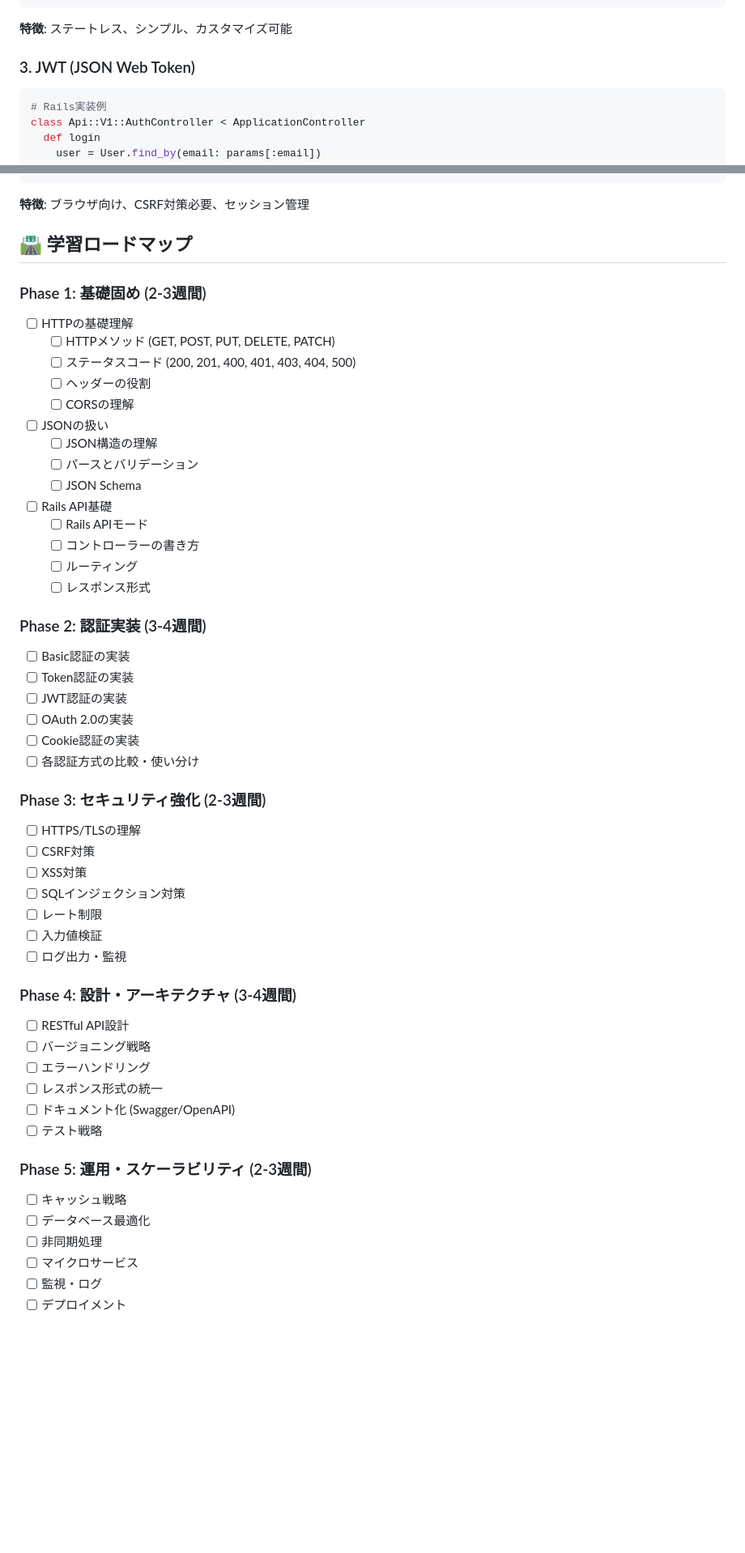
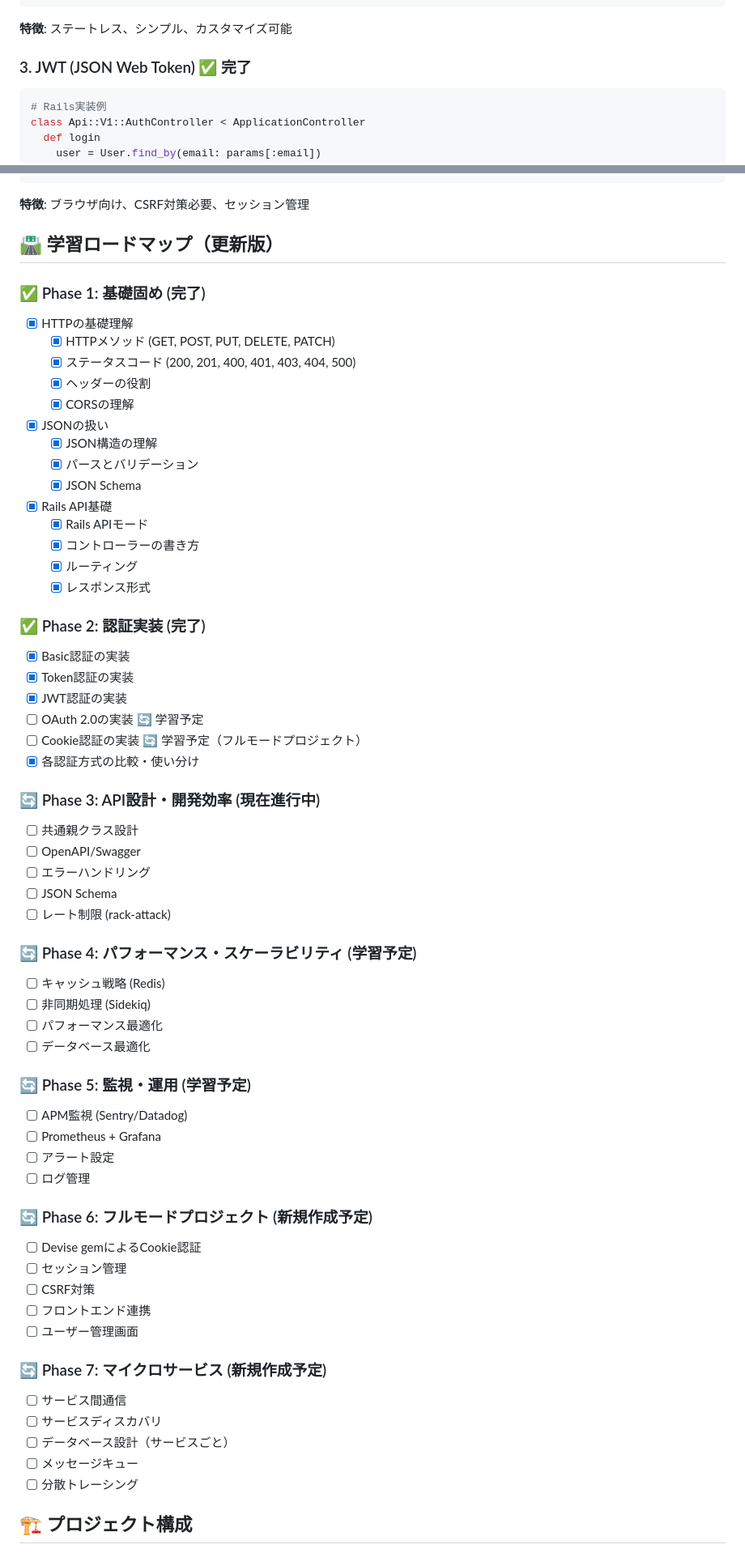
Before and after one commit to yohei0920/prac-auth-method, a Markdown page: README_roadmap.md, 2 parts joined by grey strips. Shown: that part at 81% size. GitHub-like rendering; blank space fills up the shorter version.

Commit message:
docs: update roadmap

````diff
--- a/README_roadmap.md
+++ b/README_roadmap.md
@@ -42,7 +43,7 @@ end
 ```
 **特徴**: ステートレス、シンプル、カスタマイズ可能
 
-### 3. JWT (JSON Web Token)
+### 3. JWT (JSON Web Token) ✅ 完了
 ```ruby
 # Rails実装例
 class Api::V1::AuthController < ApplicationController
@@ -91,54 +92,64 @@ end
 ```
 **特徴**: ブラウザ向け、CSRF対策必要、セッション管理
 
-## 🛣️ 学習ロードマップ
+## 🛣️ 学習ロードマップ（更新版）
 
-### Phase 1: 基礎固め (2-3週間)
-- [ ] HTTPの基礎理解
-  - [ ] HTTPメソッド (GET, POST, PUT, DELETE, PATCH)
-  - [ ] ステータスコード (200, 201, 400, 401, 403, 404, 500)
-  - [ ] ヘッダーの役割
-  - [ ] CORSの理解
-- [ ] JSONの扱い
-  - [ ] JSON構造の理解
-  - [ ] パースとバリデーション
-  - [ ] JSON Schema
-- [ ] Rails API基礎
-  - [ ] Rails APIモード
-  - [ ] コントローラーの書き方
-  - [ ] ルーティング
-  - [ ] レスポンス形式
+### ✅ Phase 1: 基礎固め (完了)
+- [x] HTTPの基礎理解
+  - [x] HTTPメソッド (GET, POST, PUT, DELETE, PATCH)
+  - [x] ステータスコード (200, 201, 400, 401, 403, 404, 500)
+  - [x] ヘッダーの役割
+  - [x] CORSの理解
+- [x] JSONの扱い
+  - [x] JSON構造の理解
+  - [x] パースとバリデーション
+  - [x] JSON Schema
+- [x] Rails API基礎
+  - [x] Rails APIモード
+  - [x] コントローラーの書き方
+  - [x] ルーティング
+  - [x] レスポンス形式
 
-### Phase 2: 認証実装 (3-4週間)
-- [ ] Basic認証の実装
-- [ ] Token認証の実装
-- [ ] JWT認証の実装
-- [ ] OAuth 2.0の実装
-- [ ] Cookie認証の実装
-- [ ] 各認証方式の比較・使い分け
+### ✅ Phase 2: 認証実装 (完了)
+- [x] Basic認証の実装
+- [x] Token認証の実装
+- [x] JWT認証の実装
+- [ ] OAuth 2.0の実装 🔄 学習予定
+- [ ] Cookie認証の実装 🔄 学習予定（フルモードプロジェクト）
+- [x] 各認証方式の比較・使い分け
 
-### Phase 3: セキュリティ強化 (2-3週間)
-- [ ] HTTPS/TLSの理解
+### 🔄 Phase 3: API設計・開発効率 (現在進行中)
+- [ ] 共通親クラス設計
+- [ ] OpenAPI/Swagger
+- [ ] エラーハンドリング
+- [ ] JSON Schema
+- [ ] レート制限 (rack-attack)
+
+### 🔄 Phase 4: パフォーマンス・スケーラビリティ (学習予定)
+- [ ] キャッシュ戦略 (Redis)
+- [ ] 非同期処理 (Sidekiq)
+- [ ] パフォーマンス最適化
+- [ ] データベース最適化
+
+### 🔄 Phase 5: 監視・運用 (学習予定)
+- [ ] APM監視 (Sentry/Datadog)
+- [ ] Prometheus + Grafana
+- [ ] アラート設定
+- [ ] ログ管理
+
+### 🔄 Phase 6: フルモードプロジェクト (新規作成予定)
+- [ ] Devise gemによるCookie認証
+- [ ] セッション管理
 - [ ] CSRF対策
-- [ ] XSS対策
-- [ ] SQLインジェクション対策
-- [ ] レート制限
-- [ ] 入力値検証
-- [ ] ログ出力・監視
+- [ ] フロントエンド連携
+- [ ] ユーザー管理画面
 
-### Phase 4: 設計・アーキテクチャ (3-4週間)
-- [ ] RESTful API設計
-- [ ] バージョニング戦略
-- [ ] エラーハンドリング
-- [ ] レスポンス形式の統一
-- [ ] ドキュメント化 (Swagger/OpenAPI)
-- [ ] テスト戦略
+### 🔄 Phase 7: マイクロサービス (新規作成予定)
+- [ ] サービス間通信
+- [ ] サービスディスカバリ
+- [ ] データベース設計（サービスごと）
+- [ ] メッセージキュー
+- [ ] 分散トレーシング
 
-### Phase 5: 運用・スケーラビリティ (2-3週間)
-- [ ] キャッシュ戦略
-- [ ] データベース最適化
-- [ ] 非同期処理
-- [ ] マイクロサービス
-- [ ] 監視・ログ
-- [ ] デプロイメント
+## 🏗️ プロジェクト構成
 
````
Also changed, not shown: other parts of README_roadmap.md (+50 -28 lines).
